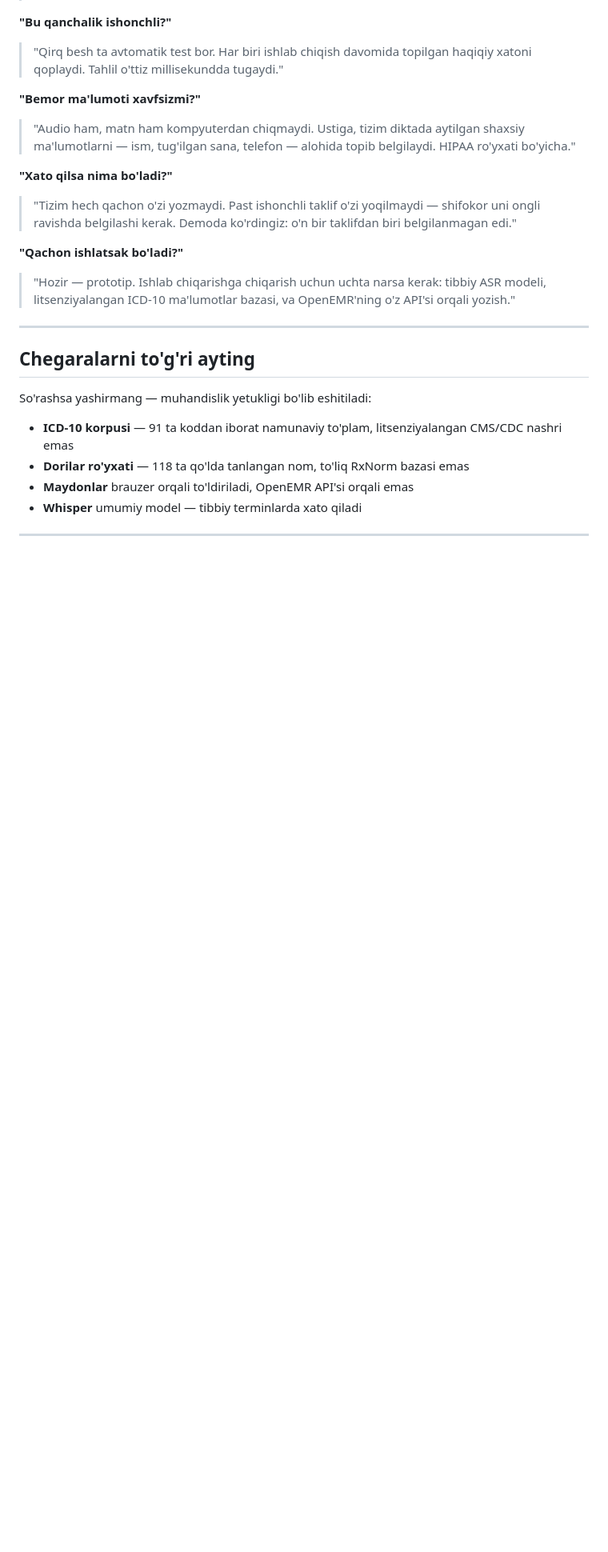
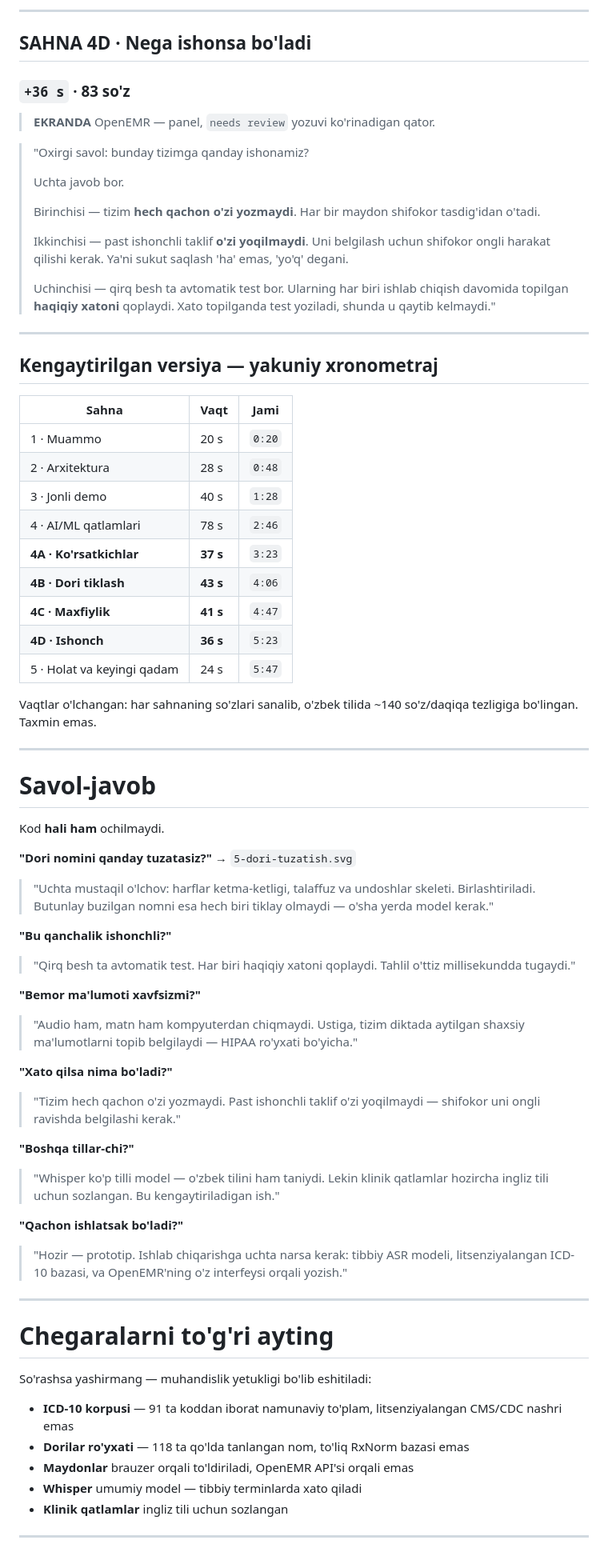
Before and after one commit to VohidovTohirjon/voice-to-text-openemr, a Markdown page: docs/video-shooting-script-uz.md, the part around one of its changes. Shown at 80% size. GitHub-like rendering; blank space fills up the shorter version.

```diff
--- a/docs/video-shooting-script-uz.md
+++ b/docs/video-shooting-script-uz.md
@@ -282,26 +376,78 @@ ochilmaydi — `5-dori-tuzatish.svg` diagrammasi shu uchun tayyorlangan.
+---
+
+## SAHNA 4D · Nega ishonsa bo'ladi
+### `+36 s` · 83 so'z
+
+> **EKRANDA** OpenEMR — panel, `needs review` yozuvi ko'rinadigan qator.
+
+> "Oxirgi savol: bunday tizimga qanday ishonamiz?
+>
+> Uchta javob bor.
+>
+> Birinchisi — tizim **hech qachon o'zi yozmaydi**. Har bir maydon shifokor
+> tasdig'idan o'tadi.
+>
+> Ikkinchisi — past ishonchli taklif **o'zi yoqilmaydi**. Uni belgilash uchun
+> shifokor ongli harakat qilishi kerak. Ya'ni sukut saqlash 'ha' emas, 'yo'q'
+> degani.
+>
+> Uchinchisi — qirq besh ta avtomatik test bor. Ularning har biri ishlab chiqish
+> davomida topilgan **haqiqiy xatoni** qoplaydi. Xato topilganda test yoziladi,
+> shunda u qaytib kelmaydi."
+
+---
+
+## Kengaytirilgan versiya — yakuniy xronometraj
+
+| Sahna | Vaqt | Jami |
+|---|---|---|
+| 1 · Muammo | 20 s | `0:20` |
+| 2 · Arxitektura | 28 s | `0:48` |
+| 3 · Jonli demo | 40 s | `1:28` |
+| 4 · AI/ML qatlamlari | 78 s | `2:46` |
+| **4A · Ko'rsatkichlar** | **37 s** | `3:23` |
+| **4B · Dori tiklash** | **43 s** | `4:06` |
+| **4C · Maxfiylik** | **41 s** | `4:47` |
+| **4D · Ishonch** | **36 s** | `5:23` |
+| 5 · Holat va keyingi qadam | 24 s | `5:47` |
+
+Vaqtlar o'lchangan: har sahnaning so'zlari sanalib, o'zbek tilida ~140 so'z/daqiqa
+tezligiga bo'lingan. Taxmin emas.
+
+---
+
+# Savol-javob
+
+Kod **hali ham** ochilmaydi.
+
+**"Dori nomini qanday tuzatasiz?"** → `5-dori-tuzatish.svg`
+> "Uchta mustaqil o'lchov: harflar ketma-ketligi, talaffuz va undoshlar
+> skeleti. Birlashtiriladi. Butunlay buzilgan nomni esa hech biri tiklay
+> olmaydi — o'sha yerda model kerak."
 
 **"Bu qanchalik ishonchli?"**
-> "Qirq besh ta avtomatik test bor. Har biri ishlab chiqish davomida topilgan
-> haqiqiy xatoni qoplaydi. Tahlil o'ttiz millisekundda tugaydi."
+> "Qirq besh ta avtomatik test. Har biri haqiqiy xatoni qoplaydi. Tahlil
+> o'ttiz millisekundda tugaydi."
 
 **"Bemor ma'lumoti xavfsizmi?"**
 > "Audio ham, matn ham kompyuterdan chiqmaydi. Ustiga, tizim diktada aytilgan
-> shaxsiy ma'lumotlarni — ism, tug'ilgan sana, telefon — alohida topib
-> belgilaydi. HIPAA ro'yxati bo'yicha."
+> shaxsiy ma'lumotlarni topib belgilaydi — HIPAA ro'yxati bo'yicha."
 
 **"Xato qilsa nima bo'ladi?"**
 > "Tizim hech qachon o'zi yozmaydi. Past ishonchli taklif o'zi yoqilmaydi —
-> shifokor uni ongli ravishda belgilashi kerak. Demoda ko'rdingiz: o'n bir
-> taklifdan biri belgilanmagan edi."
+> shifokor uni ongli ravishda belgilashi kerak."
+
+**"Boshqa tillar-chi?"**
+> "Whisper ko'p tilli model — o'zbek tilini ham taniydi. Lekin klinik
+> qatlamlar hozircha ingliz tili uchun sozlangan. Bu kengaytiriladigan ish."
 
 **"Qachon ishlatsak bo'ladi?"**
-> "Hozir — prototip. Ishlab chiqarishga chiqarish uchun uchta narsa kerak:
-> tibbiy ASR modeli, litsenziyalangan ICD-10 ma'lumotlar bazasi, va
-> OpenEMR'ning o'z API'si orqali yozish."
+> "Hozir — prototip. Ishlab chiqarishga uchta narsa kerak: tibbiy ASR modeli,
+> litsenziyalangan ICD-10 bazasi, va OpenEMR'ning o'z interfeysi orqali yozish."
 
 ---
 
-## Chegaralarni to'g'ri ayting
+# Chegaralarni to'g'ri ayting
 
 So'rashsa yashirmang — muhandislik yetukligi bo'lib eshitiladi:
 
@@ -310,6 +456,7 @@ So'rashsa yashirmang — muhandislik yetukligi bo'lib eshitiladi:
 - **Dorilar ro'yxati** — 118 ta qo'lda tanlangan nom, to'liq RxNorm bazasi emas
 - **Maydonlar** brauzer orqali to'ldiriladi, OpenEMR API'si orqali emas
 - **Whisper** umumiy model — tibbiy terminlarda xato qiladi
+- **Klinik qatlamlar** ingliz tili uchun sozlangan
 
 ---
 
```
Also changed, not shown: other parts of docs/video-shooting-script-uz.md (+235 -131 lines).
